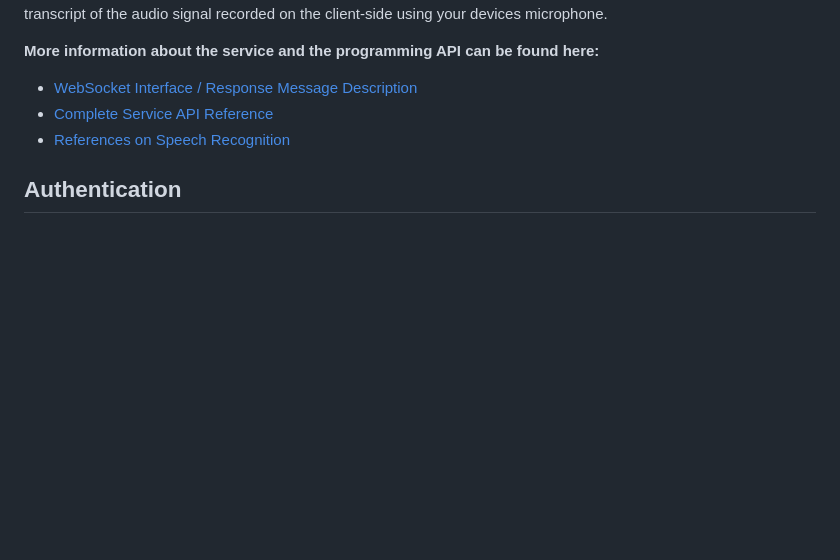
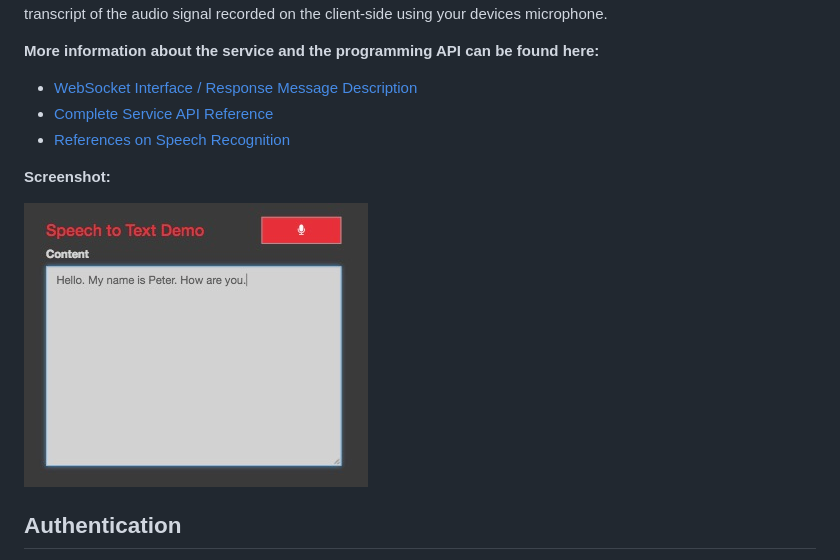
Before and after one commit to ilfrich/meteor-watson-speech-to-text-demo, a Markdown page: README.md, the part around the change. GitHub-like rendering; pictures changed too: private/demo-screen.jpg (added); blank space fills up the shorter version.

Commit message:
Added demo screen to the readme

```diff
--- a/README.md
+++ b/README.md
@@ -11,6 +11,10 @@ which will provide a transcript of the audio signal recorded on the client-side
 * [WebSocket Interface / Response Message Description](http://www.ibm.com/smarterplanet/us/en/ibmwatson/developercloud/doc/speech-to-text/websockets.shtml)
 * [Complete Service API Reference](http://www.ibm.com/smarterplanet/us/en/ibmwatson/developercloud/speech-to-text/api/v1/)
 * [References on Speech Recognition](http://www.ibm.com/smarterplanet/us/en/ibmwatson/developercloud/doc/speech-to-text/science.shtml)
+
+**Screenshot:**
+
+![Demo Application](private/demo-screen.jpg)
 
 ## Authentication
 
```
